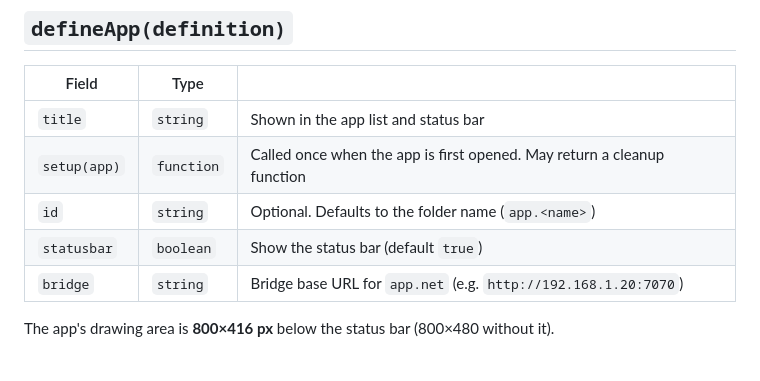
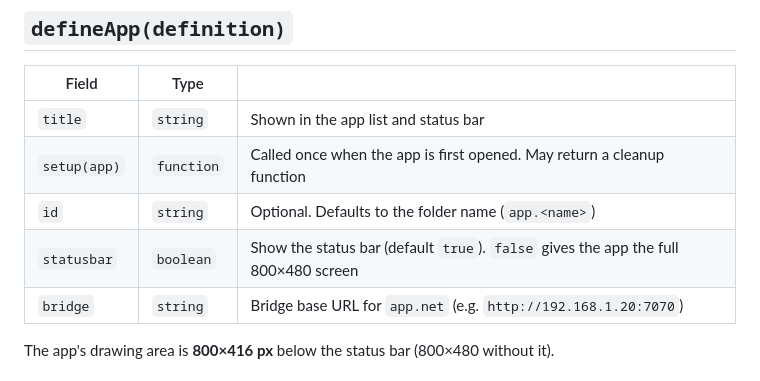
Before and after one commit to jeronimotech/mzd-kit, a Markdown page: docs/API.md, the part around the change. Drawn GitHub-style.

```diff
--- a/docs/API.md
+++ b/docs/API.md
@@ -11,7 +11,7 @@ import { defineApp, h, render, list, fmt, injectCss, SIGNALS, version } from 'mz
 | `title` | `string` | Shown in the app list and status bar |
 | `setup(app)` | `function` | Called once when the app is first opened. May return a cleanup function |
 | `id` | `string` | Optional. Defaults to the folder name (`app.<name>`) |
-| `statusbar` | `boolean` | Show the status bar (default `true`) |
+| `statusbar` | `boolean` | Show the status bar (default `true`). `false` gives the app the full 800×480 screen |
 | `bridge` | `string` | Bridge base URL for `app.net` (e.g. `http://192.168.1.20:7070`) |
 
 The app's drawing area is **800×416 px** below the status bar (800×480 without it).
```
Also changed, not shown: README.md (+3 -2 lines), docs/img/simulator-tablero.png (added), 5 other files.
